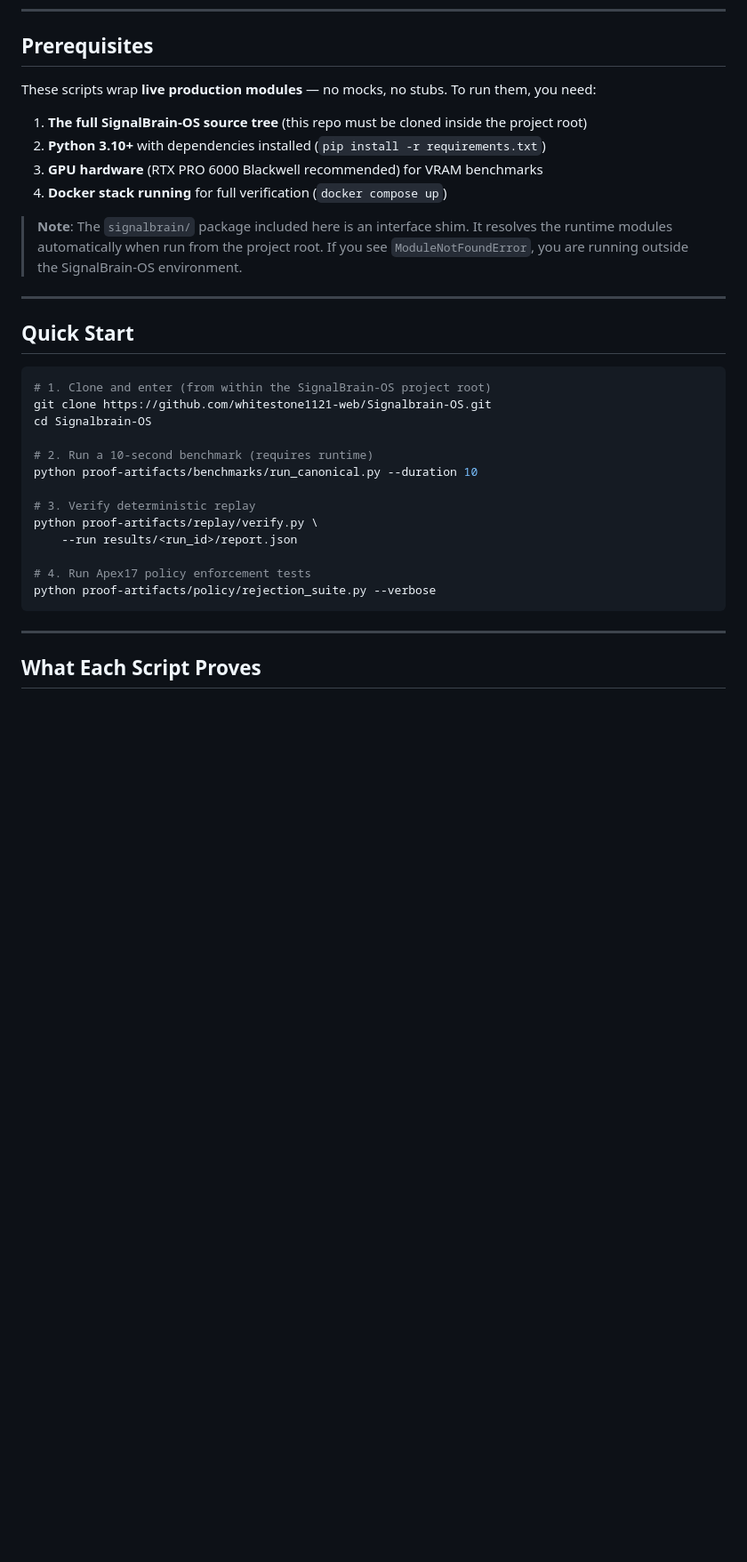
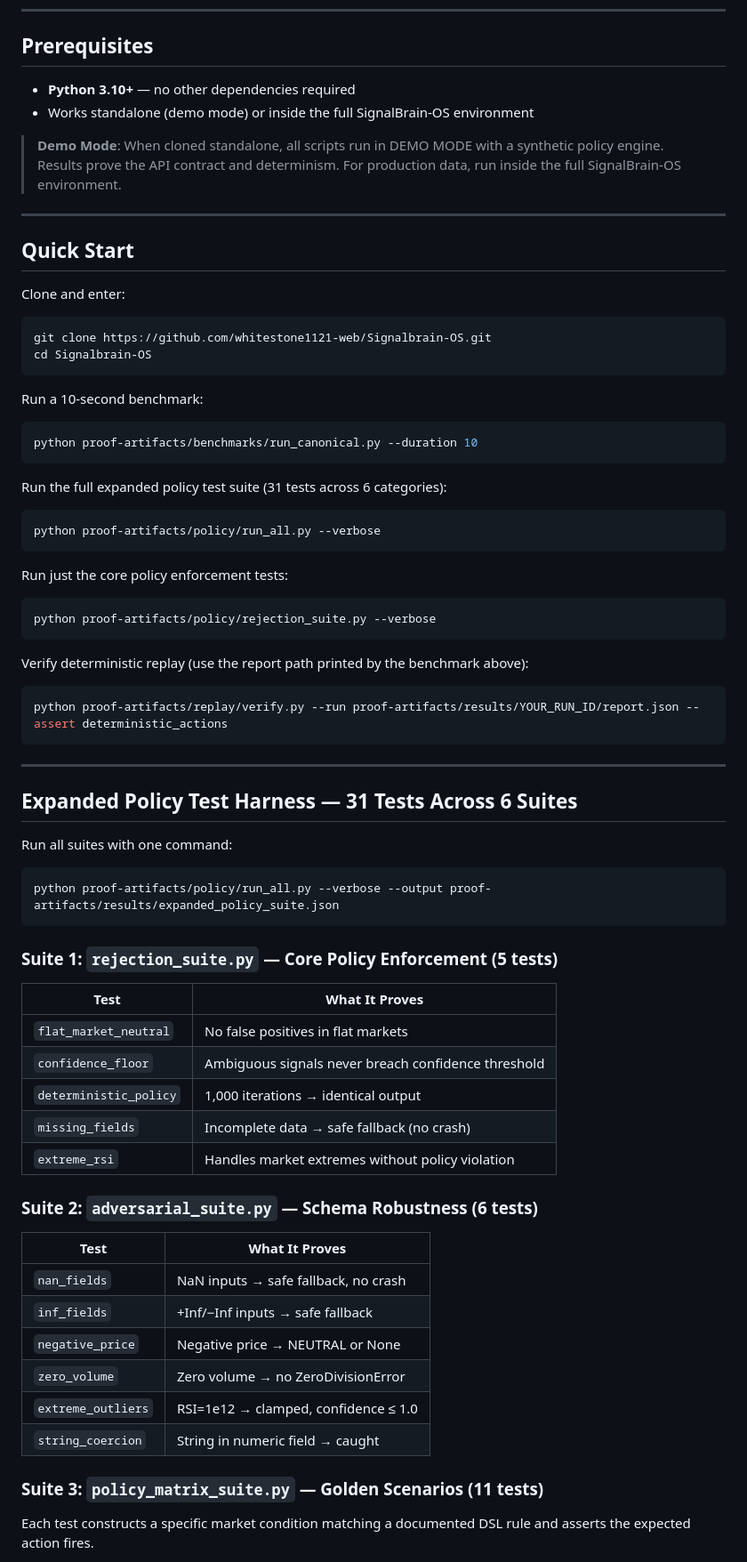
Before and after one commit to whitestone1121-web/Signalbrain-OS, a Markdown page: proof-artifacts/README.md, the part around one of its changes. Shown at 89% size. Rendered like a GitHub page; blank space fills up the shorter version.

Commit message:
docs: rewrite README for clean investor UX

````diff
--- a/proof-artifacts/README.md
+++ b/proof-artifacts/README.md
@@ -40,38 +40,81 @@ SignalBrain-OS
 
 ## Prerequisites
 
-These scripts wrap **live production modules** — no mocks, no stubs.
-To run them, you need:
+- **Python 3.10+** — no other dependencies required
+- Works standalone (demo mode) or inside the full SignalBrain-OS environment
 
-1. **The full SignalBrain-OS source tree** (this repo must be cloned inside the project root)
-2. **Python 3.10+** with dependencies installed (`pip install -r requirements.txt`)
-3. **GPU hardware** (RTX PRO 6000 Blackwell recommended) for VRAM benchmarks
-4. **Docker stack running** for full verification (`docker compose up`)
-
-> **Note**: The `signalbrain/` package included here is an interface shim.
-> It resolves the runtime modules automatically when run from the project root.
-> If you see `ModuleNotFoundError`, you are running outside the SignalBrain-OS environment.
+> **Demo Mode**: When cloned standalone, all scripts run in DEMO MODE with
+> a synthetic policy engine. Results prove the API contract and determinism.
+> For production data, run inside the full SignalBrain-OS environment.
 
 ---
 
 ## Quick Start
 
+Clone and enter:
+
 ```bash
-# 1. Clone and enter (from within the SignalBrain-OS project root)
 git clone https://github.com/whitestone1121-web/Signalbrain-OS.git
 cd Signalbrain-OS
+```
 
-# 2. Run a 10-second benchmark (requires runtime)
+Run a 10-second benchmark:
+
+```bash
 python proof-artifacts/benchmarks/run_canonical.py --duration 10
+```
 
-# 3. Verify deterministic replay
-python proof-artifacts/replay/verify.py \
-    --run results/<run_id>/report.json
+Run the full expanded policy test suite (31 tests across 6 categories):
 
-# 4. Run Apex17 policy enforcement tests
+```bash
+python proof-artifacts/policy/run_all.py --verbose
+```
+
+Run just the core policy enforcement tests:
+
+```bash
 python proof-artifacts/policy/rejection_suite.py --verbose
+```
+
+Verify deterministic replay (use the report path printed by the benchmark above):
+
+```bash
+python proof-artifacts/replay/verify.py --run proof-artifacts/results/YOUR_RUN_ID/report.json --assert deterministic_actions
 ```
 
 ---
 
-## What Each Script Proves
+## Expanded Policy Test Harness — 31 Tests Across 6 Suites
+
+Run all suites with one command:
+
+```bash
+python proof-artifacts/policy/run_all.py --verbose --output proof-artifacts/results/expanded_policy_suite.json
+```
+
+### Suite 1: `rejection_suite.py` — Core Policy Enforcement (5 tests)
+
+| Test | What It Proves |
+|------|----------------|
+| `flat_market_neutral` | No false positives in flat markets |
+| `confidence_floor` | Ambiguous signals never breach confidence threshold |
+| `deterministic_policy` | 1,000 iterations → identical output |
+| `missing_fields` | Incomplete data → safe fallback (no crash) |
+| `extreme_rsi` | Handles market extremes without policy violation |
+
+### Suite 2: `adversarial_suite.py` — Schema Robustness (6 tests)
+
+| Test | What It Proves |
+|------|----------------|
+| `nan_fields` | NaN inputs → safe fallback, no crash |
+| `inf_fields` | +Inf/−Inf inputs → safe fallback |
+| `negative_price` | Negative price → NEUTRAL or None |
+| `zero_volume` | Zero volume → no ZeroDivisionError |
+| `extreme_outliers` | RSI=1e12 → clamped, confidence ≤ 1.0 |
+| `string_coercion` | String in numeric field → caught |
+
+### Suite 3: `policy_matrix_suite.py` — Golden Scenarios (11 tests)
+
+Each test constructs a specific market condition matching a documented DSL rule
+and asserts the expected action fires.
+
````
Also changed, not shown: other parts of proof-artifacts/README.md (+49 -35 lines).
